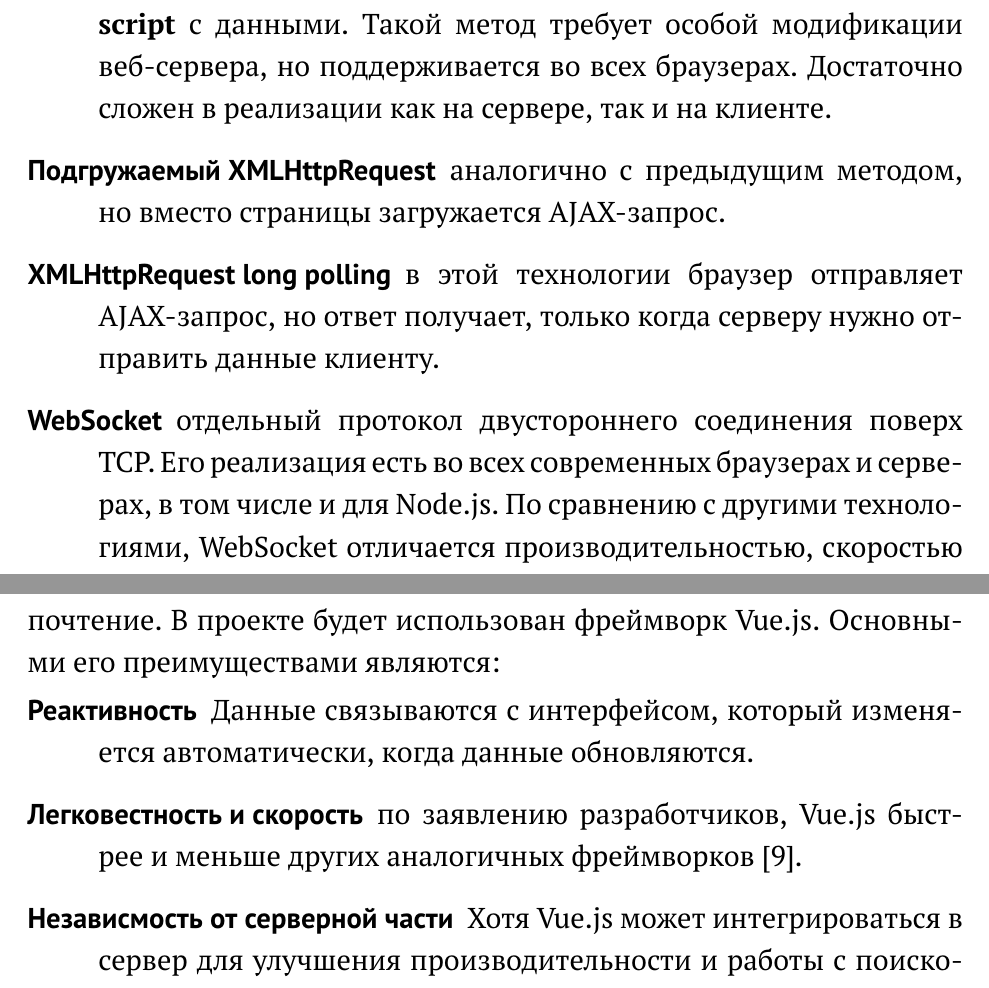
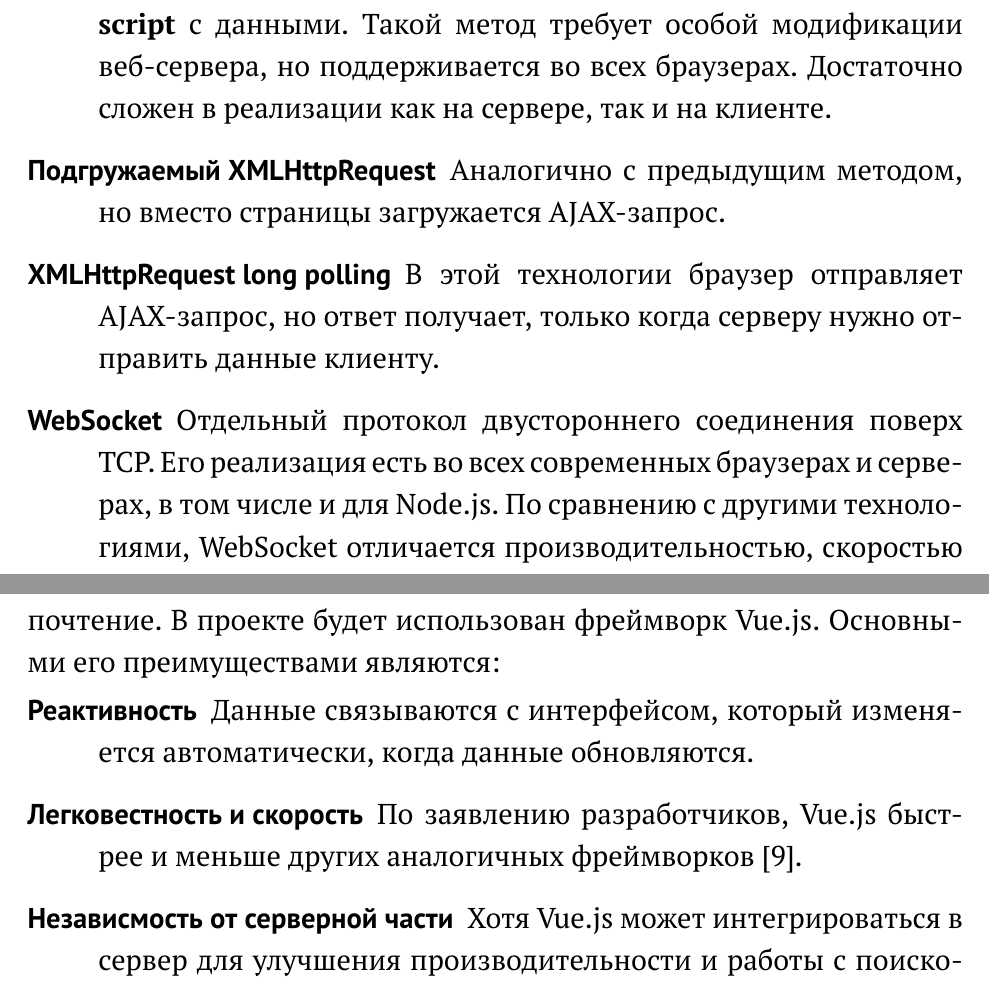
Before and after one commit to Jeday/GraduationPaper, a LaTeX document (main.tex): two parts of pages 7 and 8 of 31, joined at a grey line, cut so that both start at the same text. Compiled offline with pdfLaTeX.

Commit message:
fixes and support papers

```diff
--- a/main.tex
+++ b/main.tex
@@ -68,9 +68,9 @@
 
 \begin{description}
 	\item[Спрятанный iframe] HTML-элемент \textbf{iframe}, который подгружает <<бесконечную>> подстраницу с сервера, состоящую из элементов \textbf{script} с данными. Такой метод требует особой модификации веб-сервера, но поддерживается во всех браузерах. Достаточно сложен в реализации как на сервере, так и на клиенте.
-	\item[Подгружаемый XMLHttpRequest] аналогично с предыдущим методом, но вместо страницы загружается AJAX-запрос.
-	\item[XMLHttpRequest long polling] в этой технологии браузер отправляет AJAX-запрос, но ответ получает, только когда серверу нужно отправить данные клиенту.
-	\item[WebSocket] отдельный протокол двустороннего соединения поверх TCP. Его реализация есть во всех современных браузерах и серверах, в том числе и для Node.js. По сравнению с другими технологиями, WebSocket отличается производительностью, скоростью передачи данных и удобством в работе.
+	\item[Подгружаемый XMLHttpRequest] Аналогично с предыдущим методом, но вместо страницы загружается AJAX-запрос.
+	\item[XMLHttpRequest long polling] В этой технологии браузер отправляет AJAX-запрос, но ответ получает, только когда серверу нужно отправить данные клиенту.
+	\item[WebSocket] Отдельный протокол двустороннего соединения поверх TCP. Его реализация есть во всех современных браузерах и серверах, в том числе и для Node.js. По сравнению с другими технологиями, WebSocket отличается производительностью, скоростью передачи данных и удобством в работе.
 \end{description}
 
 Исходя из этого, для данной задачи лучше всего использовать технологию WebSocket.
@@ -80,7 +80,7 @@
 Существует огромное количество фронтенд-фреймворков, вряд ли среди них можно выбрать абсолютно лучший, поэтому выбор фреймворка для маленького или среднего проектов это личное предпочтение. В проекте будет использован фреймворк Vue.js. Основными его преимуществами являются:
 	\begin{description}
 		\item[Реактивность] Данные связываются с интерфейсом, который изменяется автоматически, когда данные обновляются.
-		\item[Легковестность и скорость] по заявлению разработчиков, Vue.js быстрее и меньше других аналогичных фреймворков~\autocite{vue}.
+		\item[Легковестность и скорость] По заявлению разработчиков, Vue.js быстрее и меньше других аналогичных фреймворков~\autocite{vue}.
 		\item[Независмость от серверной части] Хотя Vue.js может интегрироваться в сервер для улучшения производительности и работы с поисковыми системами~\autocite{vue2}, однако подключение фреймворка через HTML-тег \textbf{script} успешно работает для ненагруженных страниц.
 
 	\end{description}
```
Also changed, not shown: presentation.tex (+1 -1 lines), main.pdf, main.tex (4 more changed lines), 2 other files.
